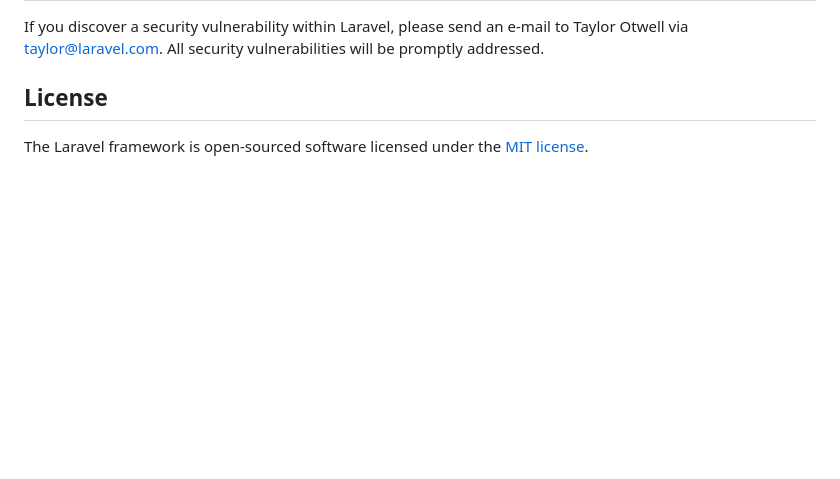
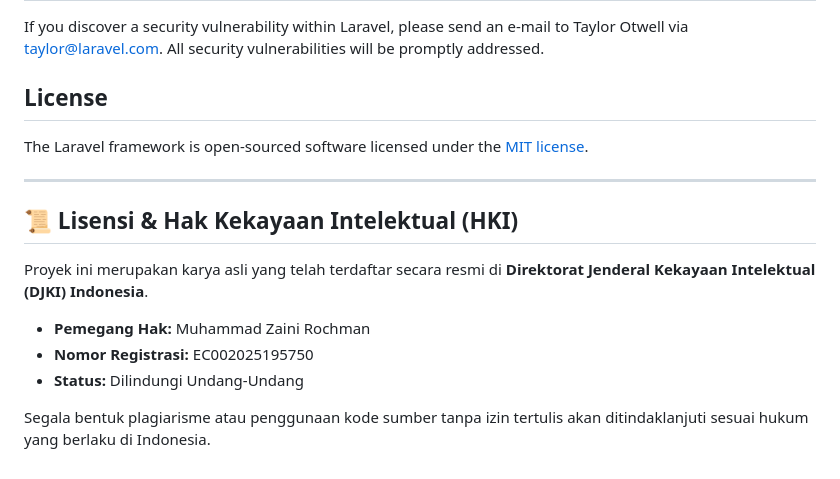
Before and after one commit to zainiirochman/eduself_1, a Markdown page: README.md, the part around the change. GitHub-like rendering; blank space fills up the shorter version.

Commit message:
Add licensing and intellectual property section
Added licensing and intellectual property information to the README.

```diff
--- a/README.md
+++ b/README.md
@@ -59,3 +59,15 @@ If you discover a security vulnerability within Laravel, please send an e-mail t
 ## License
 
 The Laravel framework is open-sourced software licensed under the [MIT license](https://opensource.org/licenses/MIT).
+
+---
+
+## 📜 Lisensi & Hak Kekayaan Intelektual (HKI)
+
+Proyek ini merupakan karya asli yang telah terdaftar secara resmi di **Direktorat Jenderal Kekayaan Intelektual (DJKI) Indonesia**.
+
+- **Pemegang Hak:** Muhammad Zaini Rochman
+- **Nomor Registrasi:** EC002025195750
+- **Status:** Dilindungi Undang-Undang
+
+Segala bentuk plagiarisme atau penggunaan kode sumber tanpa izin tertulis akan ditindaklanjuti sesuai hukum yang berlaku di Indonesia.
```
